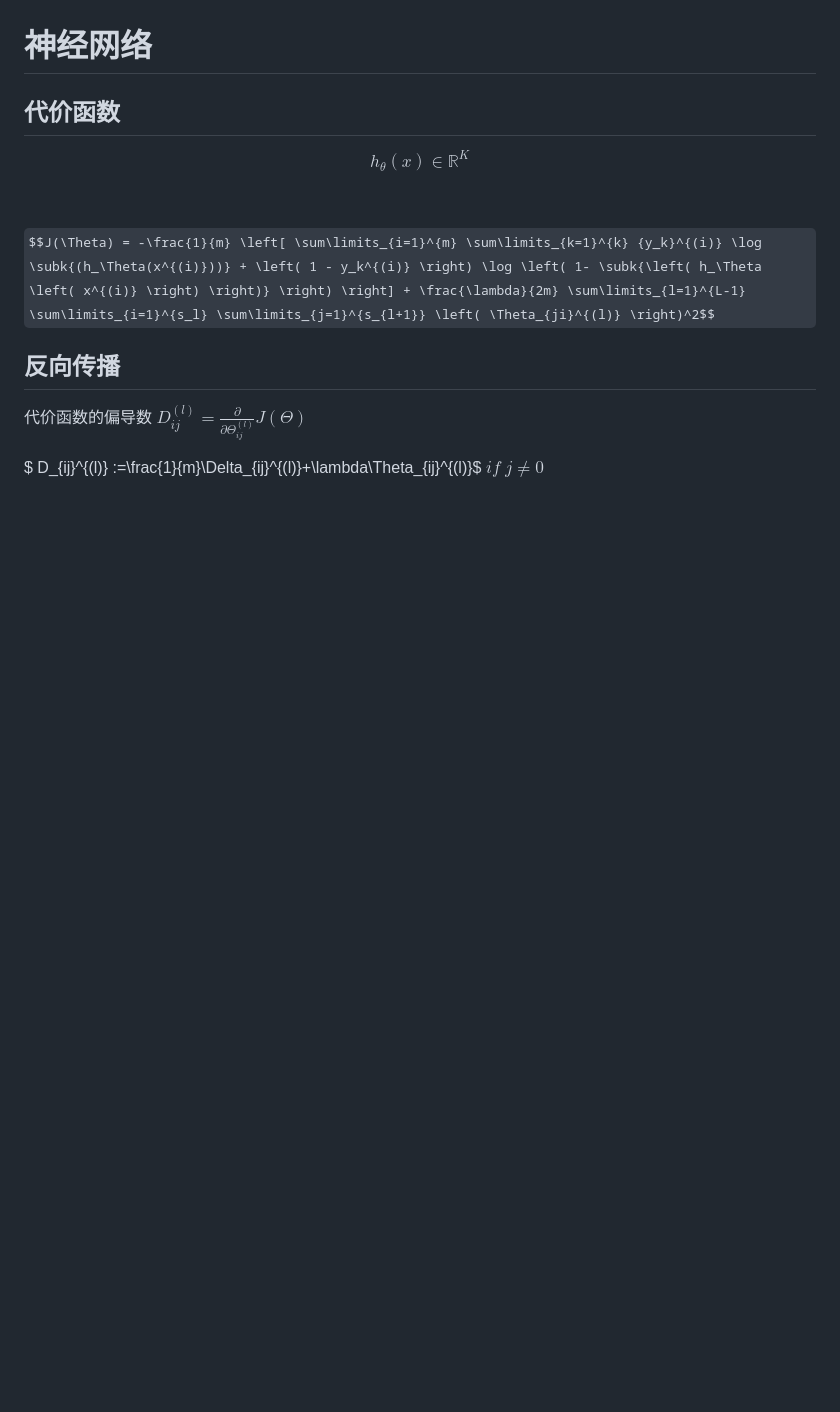
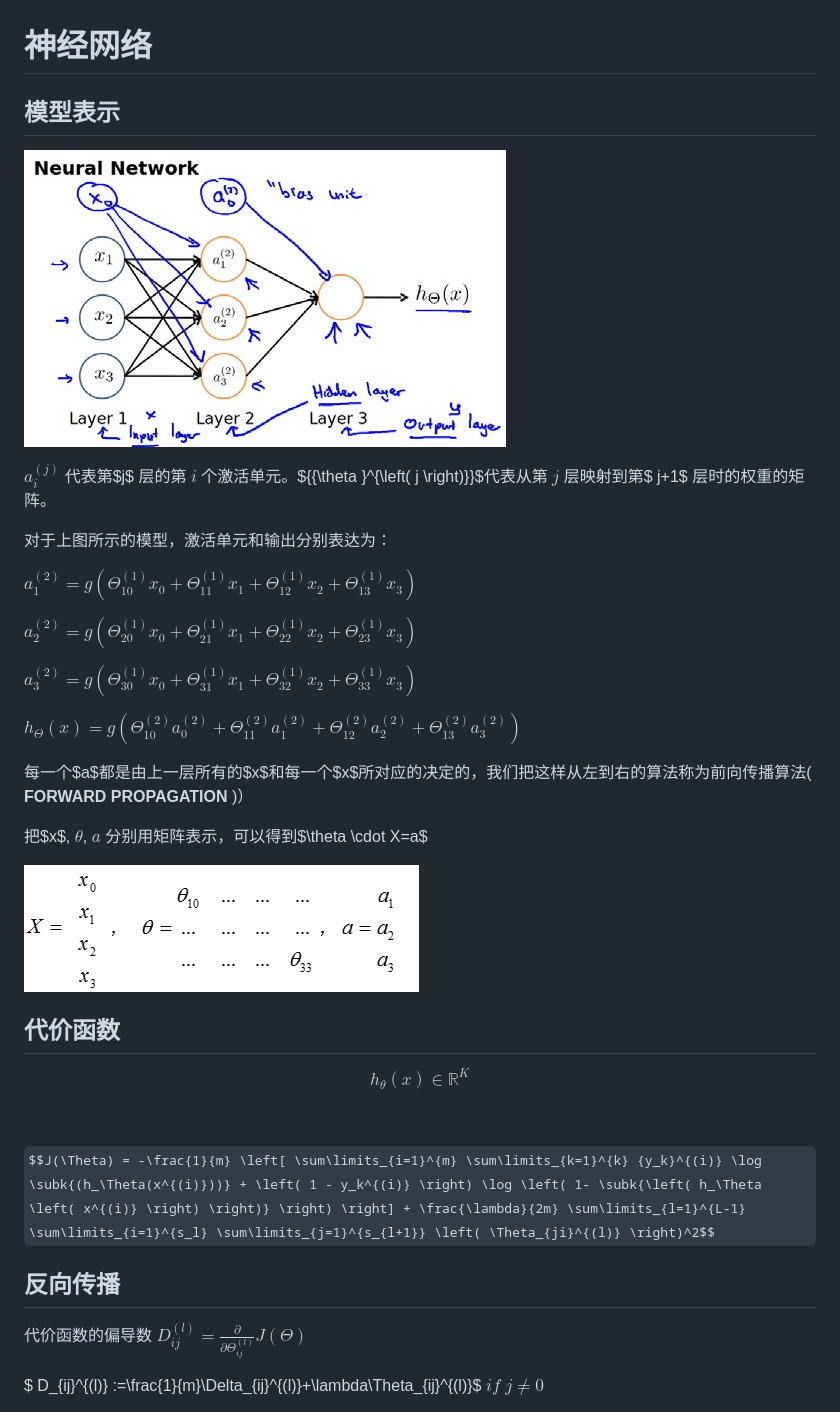
Before and after one commit to AnneYang720/AnneYang720.github.io, a Markdown page: docs/ml/1.machine_learning.md, the part around the change printed below. Drawn GitHub-style; pictures changed too: docs/ml/images/20171101224053.png (added), docs/ml/images/8293711e1d23414d0a03f6878f5a2d91.jpg (added); some formulas as TeX source; blank space fills up the shorter version.

Commit message:
finish machine learning

```diff
--- a/docs/ml/1.machine_learning.md
+++ b/docs/ml/1.machine_learning.md
@@ -1,4 +72,26 @@
 # 神经网络
+## 模型表示
+![](./images/8293711e1d23414d0a03f6878f5a2d91.jpg)
+
+$a_{i}^{\left( j \right)}$ 代表第$j$ 层的第 $i$ 个激活单元。${{\theta }^{\left( j \right)}}$代表从第 $j$ 层映射到第$ j+1$ 层时的权重的矩阵。
+
+对于上图所示的模型，激活单元和输出分别表达为：
+
+$a_{1}^{(2)}=g(\Theta _{10}^{(1)}{{x}_{0}}+\Theta _{11}^{(1)}{{x}_{1}}+\Theta _{12}^{(1)}{{x}_{2}}+\Theta _{13}^{(1)}{{x}_{3}})$
+
+$a_{2}^{(2)}=g(\Theta _{20}^{(1)}{{x}_{0}}+\Theta _{21}^{(1)}{{x}_{1}}+\Theta _{22}^{(1)}{{x}_{2}}+\Theta _{23}^{(1)}{{x}_{3}})$
+
+$a_{3}^{(2)}=g(\Theta _{30}^{(1)}{{x}_{0}}+\Theta _{31}^{(1)}{{x}_{1}}+\Theta _{32}^{(1)}{{x}_{2}}+\Theta _{33}^{(1)}{{x}_{3}})$
+
+${{h}_{\Theta }}(x)=g(\Theta _{10}^{(2)}a_{0}^{(2)}+\Theta _{11}^{(2)}a_{1}^{(2)}+\Theta _{12}^{(2)}a_{2}^{(2)}+\Theta _{13}^{(2)}a_{3}^{(2)})$
+
+每一个$a$都是由上一层所有的$x$和每一个$x$所对应的决定的，我们把这样从左到右的算法称为前向传播算法( **FORWARD PROPAGATION** )）
+
+把$x$, $\theta$, $a$ 分别用矩阵表示，可以得到$\theta \cdot X=a$
+
+![](./images/20171101224053.png)
+
+
 ## 代价函数
 $$h_\theta\left(x\right)\in \mathbb{R}^{K}$$
 
```
Also changed, not shown: other parts of docs/ml/1.machine_learning.md (+71 -0 lines), docs/ml/images/54249cb51f0086fa6a805291bf2639f1.png (added).
